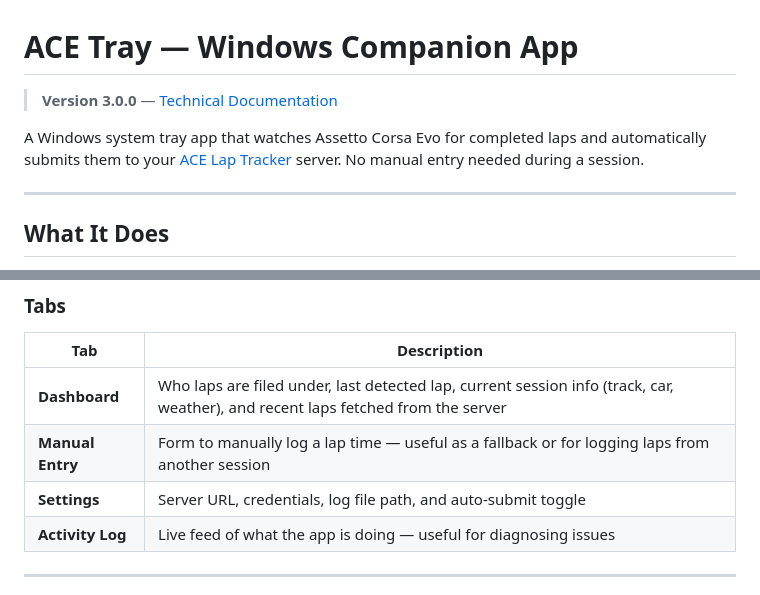
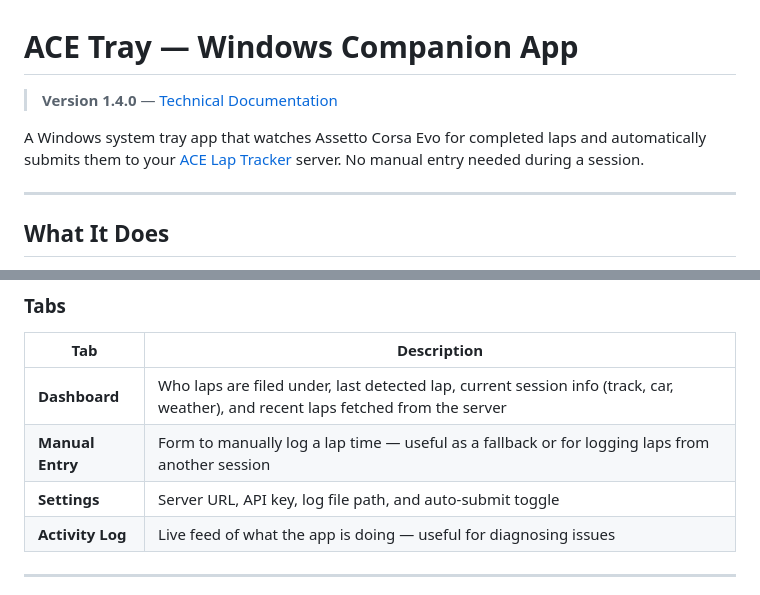
Before and after one commit to apostle818/ace-lap-times, a Markdown page: ace-tray/README.md, 2 parts joined by grey strips. Rendered like a GitHub page.

```diff
--- a/ace-tray/README.md
+++ b/ace-tray/README.md
@@ -1,4 +1,4 @@
 # ACE Tray — Windows Companion App
 
-> **Version 3.0.0** — [Technical Documentation](TECHNICAL.md)
+> **Version 1.4.0** — [Technical Documentation](TECHNICAL.md)
 
@@ -106,7 +125,7 @@ To fully quit: **right-click the tray icon** → **Quit**.
 |-----|-------------|
 | **Dashboard** | Who laps are filed under, last detected lap, current session info (track, car, weather), and recent laps fetched from the server |
 | **Manual Entry** | Form to manually log a lap time — useful as a fallback or for logging laps from another session |
-| **Settings** | Server URL, credentials, log file path, and auto-submit toggle |
+| **Settings** | Server URL, API key, log file path, and auto-submit toggle |
 | **Activity Log** | Live feed of what the app is doing — useful for diagnosing issues |
 
 ---
```
Also changed, not shown: other parts of ace-tray/README.md (+33 -11 lines), ace-tray/TECHNICAL.md (+61 -19 lines), docs/UPGRADING.md (+1 -1 lines).
